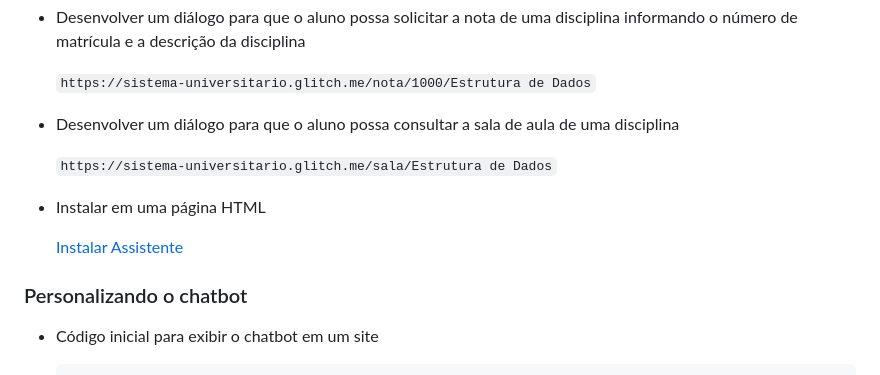
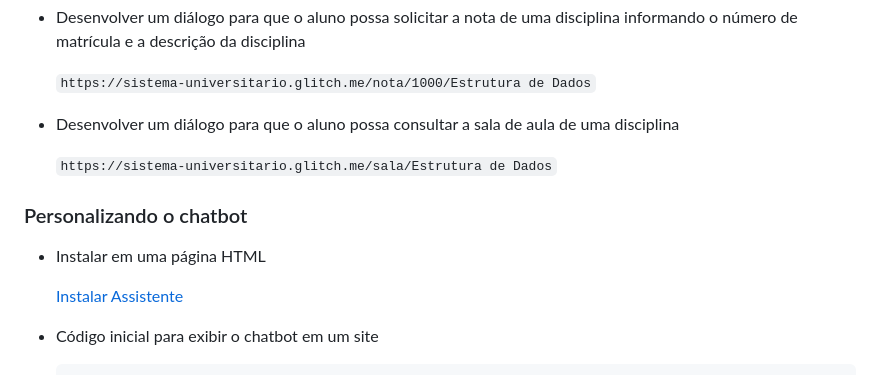
Before and after one commit to esensato/tecem-2024-02, a Markdown page: README.md, the part around the change. Drawn GitHub-style.

Commit message:
20/08/2024

````diff
--- a/README.md
+++ b/README.md
@@ -146,11 +146,11 @@ Gere um json no formato OpenAPI para o endpoint https://sistema-universitario.gl
 
     `https://sistema-universitario.glitch.me/sala/Estrutura de Dados`
 
+### Personalizando o chatbot
 - Instalar em uma página HTML
 
     [Instalar Assistente](https://developer.ibm.com/tutorials/embed-watson-assistant-in-website/)
 
-### Personalizando o chatbot
 - Código inicial para exibir o chatbot em um site
     ```javascript
     <script>
````
